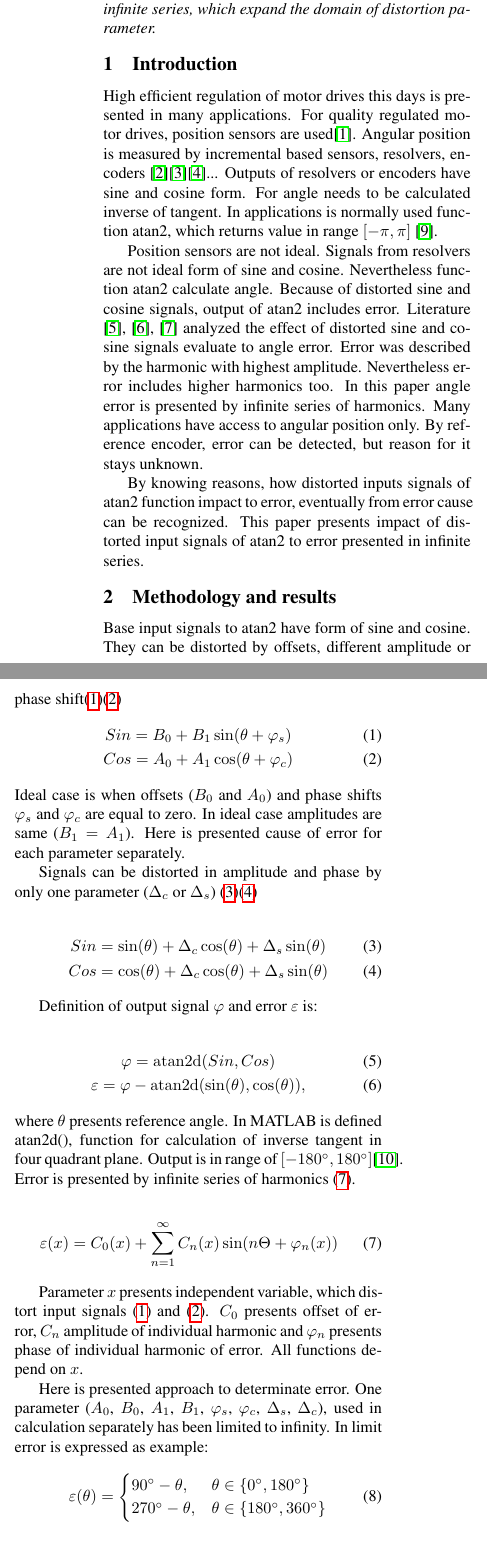
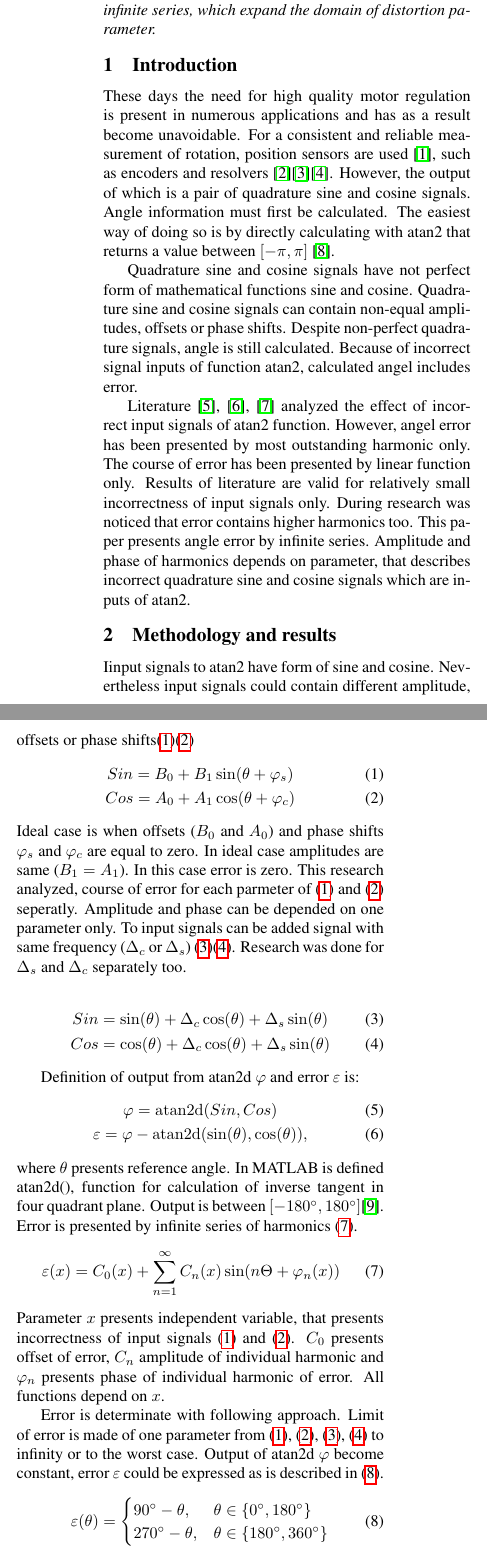
Before and after one commit to mitja1357/ERK2018, a LaTeX paper (erk_english/erk.tex): two parts of the columns of page 1 of 4, joined at a grey line, cut so that both start at the same text. Compiled offline with pdfLaTeX.

Commit message:
popravil uvod in metode ter spremembe amplitud

```diff
--- a/erk_english/erk.tex
+++ b/erk_english/erk.tex
@@ -36,23 +36,24 @@ Distortion of sine and cosine values, used for angle determination with the atan
 
 \section{Introduction}
 
-High efficient regulation of motor drives this days is presented in many applications. For quality regulated motor drives, position sensors are used\cite{uporaba_senzorjev}. Angular position is measured by incremental based sensors, resolvers, encoders \cite{inkrementalni}\cite{resolver}\cite{enkoder}... Outputs of resolvers or encoders have sine and cosine form. For angle  needs to be calculated inverse of tangent. In applications is normally used function atan2, which returns value in range $[-\pi, \pi]$ \cite{atan}.
 
-Position sensors are not ideal. Signals from resolvers are not ideal form of sine and cosine. Nevertheless function atan2 calculate angle. Because of distorted sine and cosine signals, output of atan2 includes error. Literature \cite{RLS1}, \cite{RLS2}, \cite{RLS3}   analyzed the effect of distorted sine and cosine signals evaluate to angle error. Error was described by the harmonic with highest amplitude. Nevertheless error includes higher harmonics too. In this paper angle error is presented by infinite series of harmonics. Many applications have access to angular position only. By reference encoder, error can be detected, but reason for it stays unknown.
+These days the need for high quality motor regulation is present in numerous applications and has as a result become unavoidable. For a consistent and reliable measurement of rotation, position sensors are used \cite{uporaba_senzorjev}, such as  encoders and resolvers \cite{inkrementalni}\cite{resolver}\cite{enkoder}. However, the output of which is a pair of quadrature sine and cosine signals. Angle information must first be calculated. The easiest way of doing so is by directly calculating with atan2 that returns a value between $[-\pi, \pi]$ \cite{atan}.
 
-By knowing reasons, how distorted inputs signals of atan2 function impact to error, eventually from error cause can be recognized. This paper presents impact of distorted input signals of atan2 to error presented in infinite series.
+Quadrature sine and cosine signals have not perfect form of mathematical functions sine and cosine. Quadrature sine and cosine signals can contain  non-equal amplitudes, offsets or phase shifts. Despite non-perfect quadrature signals, angle is still calculated. Because of incorrect signal inputs of function atan2, calculated angel includes error.
+
+Literature  \cite{RLS1}, \cite{RLS2}, \cite{RLS3} analyzed the effect of incorrect input signals of atan2 function. However, angel error has been presented by most outstanding harmonic only. The course of error has been presented  by linear function only. Results of literature are valid for relatively small incorrectness of input signals only. During  research was noticed that error contains  higher harmonics too. This paper presents angle error by infinite series. Amplitude and phase of harmonics depends on parameter, that describes incorrect quadrature sine and cosine signals which are inputs of atan2.
+
 \section{Methodology and results}
-
-Base input signals to atan2 have form of sine and cosine. They can be distorted by offsets, different amplitude or phase shift(\ref{equ:def_sin})(\ref{equ:def_cos})
+Iinput signals to atan2 have form of sine and cosine. Nevertheless  input signals could contain different amplitude, offsets or phase shifts(\ref{equ:def_sin})(\ref{equ:def_cos})
 \begin{eqnarray}
 \label{equ:def_sin}
 &Sin = B_{0} + B_1 \sin(\theta + \varphi_{s})\\
 \label{equ:def_cos}
 &Cos = A_{0} + A_1 \cos(\theta + \varphi_{c})
 \end{eqnarray}
-Ideal case is when offsets ($B_0$ and $A_0$) and phase shifts $\varphi_s$ and $\varphi_c$  are equal to zero. In ideal case amplitudes are same ($B_1 = A_1$). Here is presented cause of error for each parameter separately.
-
-Signals can be distorted in amplitude and phase by only one parameter ($\Delta_c$ or $\Delta_s$) (\ref{equ:def_eks_sin})(\ref{equ:def_eks_cos})
+Ideal case is when offsets ($B_0$ and $A_0$) and phase shifts $\varphi_s$ and $\varphi_c$  are equal to zero. In ideal case amplitudes are same ($B_1 = A_1$).
+In this case error is zero. This research analyzed, course of error for each parmeter of (\ref{equ:def_sin}) and (\ref{equ:def_cos}) seperatly.
+Amplitude and phase can be depended on one parameter only. To input signals can be added signal with same frequency ($\Delta_c$ or $\Delta_s$) (\ref{equ:def_eks_sin})(\ref{equ:def_eks_cos}). Research was done for $\Delta_s$ and $\Delta_c$ separately too.
 
 \begin{eqnarray}
 \label{equ:def_eks_sin}
@@ -61,26 +62,22 @@ Signals can be distorted in amplitude and phase by only one parameter ($\Delta_c
 &Cos =\cos(\theta)+\Delta_c \cos(\theta)+\Delta_s \sin(\theta)
 \end{eqnarray}
 
-Definition of output signal $\varphi$ and error $\varepsilon$ is:
-
+Definition of output from atan2d $\varphi$ and error $\varepsilon$ is:
 \begin{eqnarray}
 \label{equ:def_kot}
 &\varphi = \mathrm{atan2d}(Sin,Cos)\\
 \label{equ:def_err}
 &\varepsilon =\varphi - \mathrm{atan2d}(\sin(\theta),\cos(\theta)),
 \end{eqnarray}
-where $\theta$ presents reference angle. In MATLAB is defined atan2d(), function for calculation of inverse tangent in four quadrant plane. Output is in range of $[-180^\circ,180^\circ]$\cite{atand}. Error is presented by infinite series of harmonics (\ref{equ:potek_napake}).
-
+where $\theta$ presents reference angle. In MATLAB is defined atan2d(), function for calculation of inverse tangent in four quadrant plane. Output is between $[-180^\circ,180^\circ]$\cite{atand}. Error is presented by infinite series of harmonics (\ref{equ:potek_napake}).
 \begin{equation}
 \label{equ:potek_napake}
 \varepsilon(x) = C_0(x) + \sum_{n=1}^{\infty} C_n(x) \sin(n \Theta+ \varphi_n(x))
 \end{equation}
-
-Parameter $x$ presents independent variable, which distort input signals (\ref{equ:def_sin}) and (\ref{equ:def_cos}).
+Parameter $x$ presents independent variable, that presents incorrectness of  input signals (\ref{equ:def_sin}) and (\ref{equ:def_cos}).
  $C_0$ presents offset of error, $C_n$ amplitude of individual harmonic and $\varphi_n$ presents phase of individual harmonic of error. All functions depend on $x$.
 
-Here is presented approach to determinate error. One parameter ($A_0$, $B_0$, $A_1$, $B_1$, $\varphi_{s}$, $\varphi_{c}$, $\Delta_s$, $\Delta_c$), used in calculation separately has been limited to infinity.
-In limit error is expressed as example:
+Error is determinate with following approach. Limit of error is made of one parameter from (\ref{equ:def_sin}), (\ref{equ:def_cos}), (\ref{equ:def_eks_sin}), (\ref{equ:def_eks_cos}) to infinity or to the worst case. Output of atan2d $\varphi$ become constant, error $\varepsilon$  could be expressed as is described in (\ref{equ:def_err_inf}).
 \begin{equation}
 \label{equ:def_err_inf}
 \varepsilon(\theta)=
@@ -90,4 +87,4 @@ In limit error is expressed as example:
 \end{cases}
 \end{equation}
 
-Error is transformed to Fourier series. From transform can be decided which harmonics are changing and to where they converge. Next step is finding analytic function, that describes the course of the harmonics amplitude and the phase shift of an individual harmonic when the parameter changes. Knowing the convergence of function is helpful. This study has shown that higher harmonies are potency depend on the basic harmonic of the error. The error is expressed as a potency series.
+Error is transformed to Fourier series. Transform shows to which harmonics parameter effect and shows convergence of amplitude and phase for each harmonic. Next step is finding analytic function, that describes the course of the harmonics amplitude and the phase shift of an individual harmonic when the parameter changes. This research has shown that higher harmonies are potency depend on the basic harmonic of the error. Functions $C_0(x)$, $C_n(x)$, $\varphi_n(x)$ were analyzed with least square method. Sum squared error for functions that included parameters form (\ref{equ:def_sin}) and (\ref{equ:def_cos})was less than $1,21 \cdot 10^{-7}\operatorname{degree}$.
```
Also changed, not shown: erk_english/erk.pdf, erk_english/erk.tex (24 more changed lines), 3 other files.
